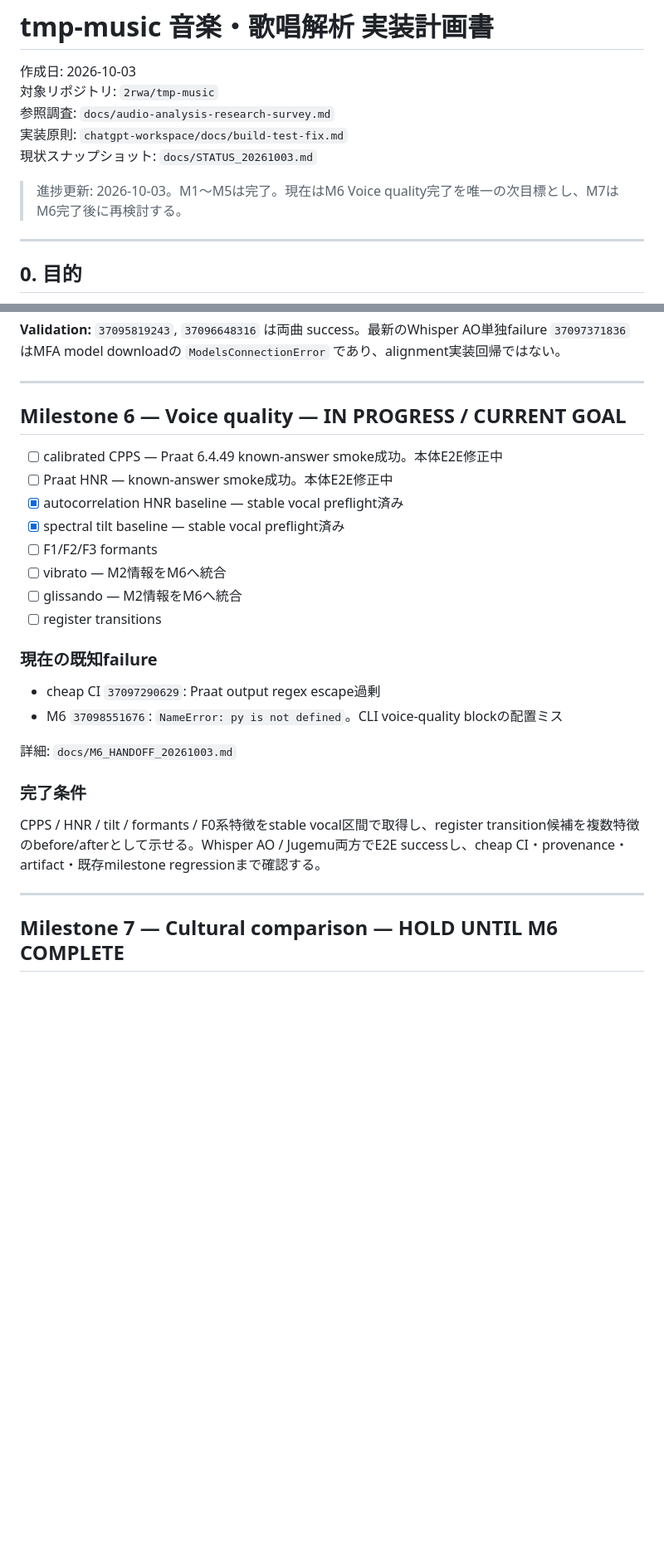
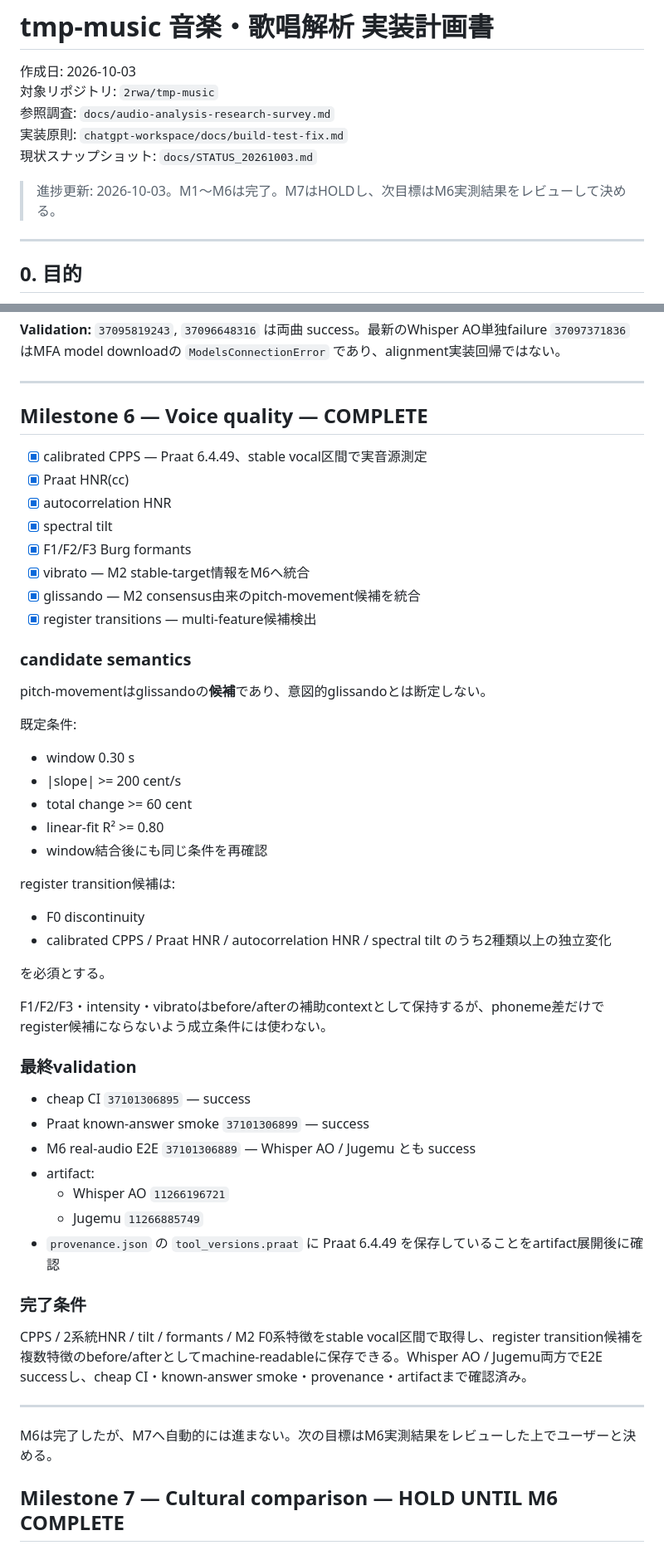
Before and after one commit to 2rwa/tmp-music, a Markdown page: docs/audio-analysis-implementation-plan.md, 2 parts joined by grey strips. Shown at 83% size. Rendered like a GitHub page; blank space fills up the shorter version.

Commit message:
Mark M6 complete in implementation plan

```diff
--- a/docs/audio-analysis-implementation-plan.md
+++ b/docs/audio-analysis-implementation-plan.md
@@ -6,7 +6,7 @@
 実装原則: `chatgpt-workspace/docs/build-test-fix.md`
 現状スナップショット: `docs/STATUS_20261003.md`
 
-> 進捗更新: 2026-10-03。M1〜M5は完了。現在はM6 Voice quality完了を唯一の次目標とし、M7はM6完了後に再検討する。
+> 進捗更新: 2026-10-03。M1〜M6は完了。M7はHOLDし、次目標はM6実測結果をレビューして決める。
 
 ---
 
@@ -1431,29 +1431,56 @@ Whisper AOで元歌詞のword/phoneを、Jugemuで各cycleのword/phone/moraを
 
 ---
 
-## Milestone 6 — Voice quality — IN PROGRESS / CURRENT GOAL
-
-- [ ] calibrated CPPS — Praat 6.4.49 known-answer smoke成功。本体E2E修正中
-- [ ] Praat HNR — known-answer smoke成功。本体E2E修正中
-- [x] autocorrelation HNR baseline — stable vocal preflight済み
-- [x] spectral tilt baseline — stable vocal preflight済み
-- [ ] F1/F2/F3 formants
-- [ ] vibrato — M2情報をM6へ統合
-- [ ] glissando — M2情報をM6へ統合
-- [ ] register transitions
-
-### 現在の既知failure
-
-- cheap CI `37097290629`: Praat output regex escape過剰
-- M6 `37098551676`: `NameError: py is not defined`。CLI voice-quality blockの配置ミス
-
-詳細: `docs/M6_HANDOFF_20261003.md`
+## Milestone 6 — Voice quality — COMPLETE
+
+- [x] calibrated CPPS — Praat 6.4.49、stable vocal区間で実音源測定
+- [x] Praat HNR(cc)
+- [x] autocorrelation HNR
+- [x] spectral tilt
+- [x] F1/F2/F3 Burg formants
+- [x] vibrato — M2 stable-target情報をM6へ統合
+- [x] glissando — M2 consensus由来のpitch-movement候補を統合
+- [x] register transitions — multi-feature候補検出
+
+### candidate semantics
+
+pitch-movementはglissandoの**候補**であり、意図的glissandoとは断定しない。
+
+既定条件:
+
+- window 0.30 s
+- |slope| >= 200 cent/s
+- total change >= 60 cent
+- linear-fit R² >= 0.80
+- window結合後にも同じ条件を再確認
+
+register transition候補は:
+
+- F0 discontinuity
+- calibrated CPPS / Praat HNR / autocorrelation HNR / spectral tilt のうち2種類以上の独立変化
+
+を必須とする。
+
+F1/F2/F3・intensity・vibratoはbefore/afterの補助contextとして保持するが、phoneme差だけでregister候補にならないよう成立条件には使わない。
+
+### 最終validation
+
+- cheap CI `37101306895` — success
+- Praat known-answer smoke `37101306899` — success
+- M6 real-audio E2E `37101306889` — Whisper AO / Jugemu とも success
+- artifact:
+  - Whisper AO `11266196721`
+  - Jugemu `11266885749`
+- `provenance.json` の `tool_versions.praat` に Praat 6.4.49 を保存していることをartifact展開後に確認
 
 ### 完了条件
 
-CPPS / HNR / tilt / formants / F0系特徴をstable vocal区間で取得し、register transition候補を複数特徴のbefore/afterとして示せる。Whisper AO / Jugemu両方でE2E successし、cheap CI・provenance・artifact・既存milestone regressionまで確認する。
-
----
+CPPS / 2系統HNR / tilt / formants / M2 F0系特徴をstable vocal区間で取得し、register transition候補を複数特徴のbefore/afterとしてmachine-readableに保存できる。Whisper AO / Jugemu両方でE2E successし、cheap CI・known-answer smoke・provenance・artifactまで確認済み。
+
+---
+
+
+M6は完了したが、M7へ自動的には進まない。次の目標はM6実測結果をレビューした上でユーザーと決める。
 
 ## Milestone 7 — Cultural comparison — HOLD UNTIL M6 COMPLETE
 
```
